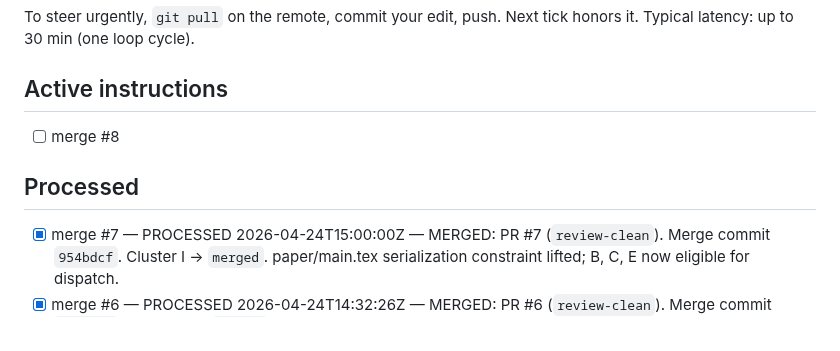
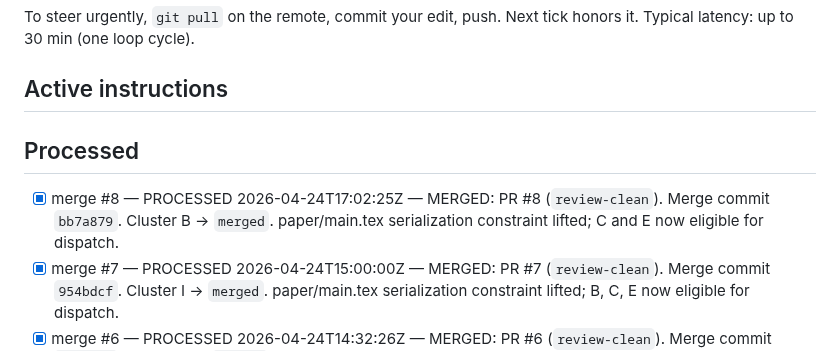
Before and after one commit to yye00/dmrg-implementations, a Markdown page: docs/OPERATOR_INSTRUCTIONS.md, the part around the change. Drawn GitHub-style.

Commit message:
ops: process 1 operator instruction(s)

```diff
--- a/docs/OPERATOR_INSTRUCTIONS.md
+++ b/docs/OPERATOR_INSTRUCTIONS.md
@@ -34,11 +34,10 @@ Next tick honors it. Typical latency: up to 30 min (one loop cycle).
 - [ ] note: booking Hot Aisle for Saturday 10am
 -->
 
-- [ ] merge #8
-
 ## Processed
 
 <!-- Orchestrator appends here. Do not edit by hand. -->
+- [x] merge #8 — PROCESSED 2026-04-24T17:02:25Z — MERGED: PR #8 (`review-clean`). Merge commit `bb7a879`. Cluster B → `merged`. paper/main.tex serialization constraint lifted; C and E now eligible for dispatch.
 - [x] merge #7 — PROCESSED 2026-04-24T15:00:00Z — MERGED: PR #7 (`review-clean`). Merge commit `954bdcf`. Cluster I → `merged`. paper/main.tex serialization constraint lifted; B, C, E now eligible for dispatch.
 - [x] merge #6 — PROCESSED 2026-04-24T14:32:26Z — MERGED: PR #6 (`review-clean`). Merge commit `cd162a2`. Cluster J → `merged`. paper/main.tex serialization constraint lifted; cluster I now unblocked.
 - [x] merge #6 — PROCESSED 2026-04-24T14:10:00Z — SKIPPED: PR #6 label is `needs-review`, not `review-clean`. Flagged on tracking issue. Will honor once reviewer clears.
```
